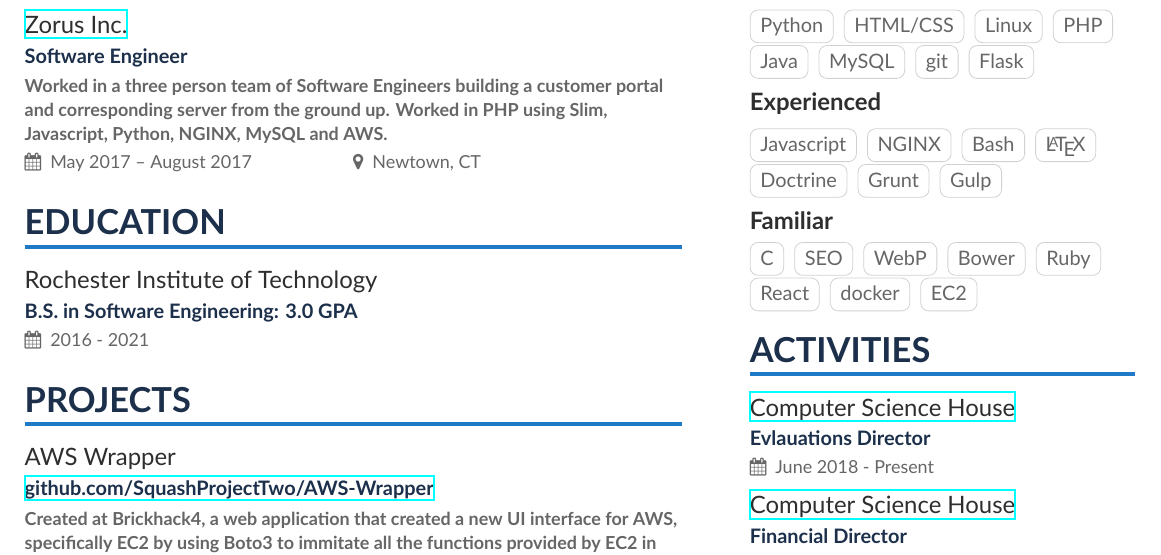
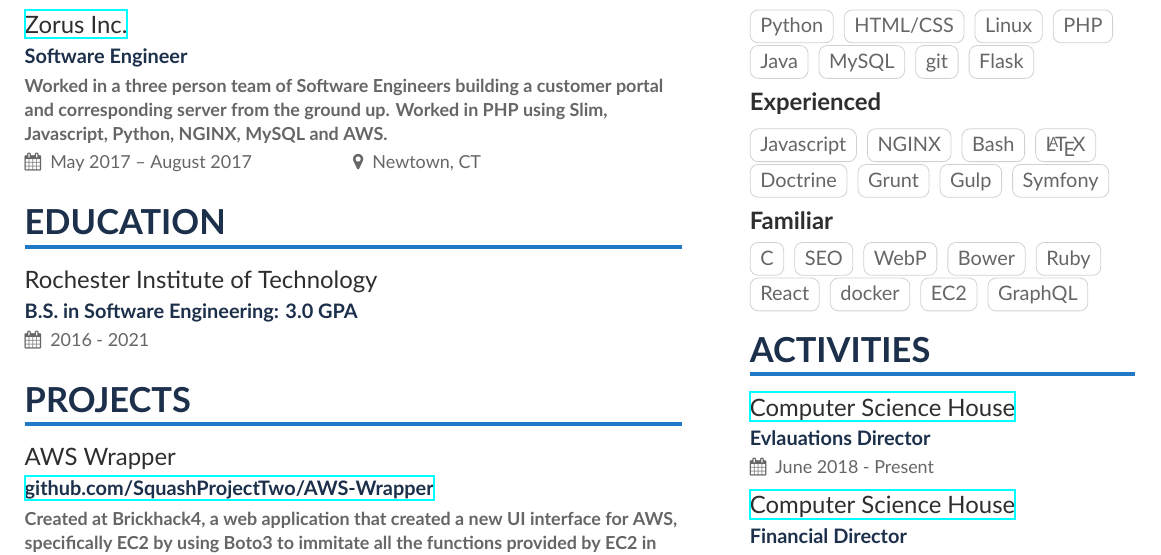
Before and after one commit to devinmatte/resume, a LaTeX CV (resume.tex, which reads page1sidebar.tex): part of the page, cut so that both start at the same text. Compiled offline with XeLaTeX.

Commit message:
Updating Skills

```diff
--- a/page1sidebar.tex
+++ b/page1sidebar.tex
@@ -42,6 +42,7 @@
 \cvtag{Doctrine}
 \cvtag{Grunt}
 \cvtag{Gulp}
+\cvtag{Symfony}
 
 \smallskip
 
@@ -55,6 +56,7 @@
 \cvtag{React}
 \cvtag{docker}
 \cvtag{EC2}
+\cvtag{GraphQL}
 
 \cvsection{Activities}
 
```
Also changed, not shown: resume.pdf.
